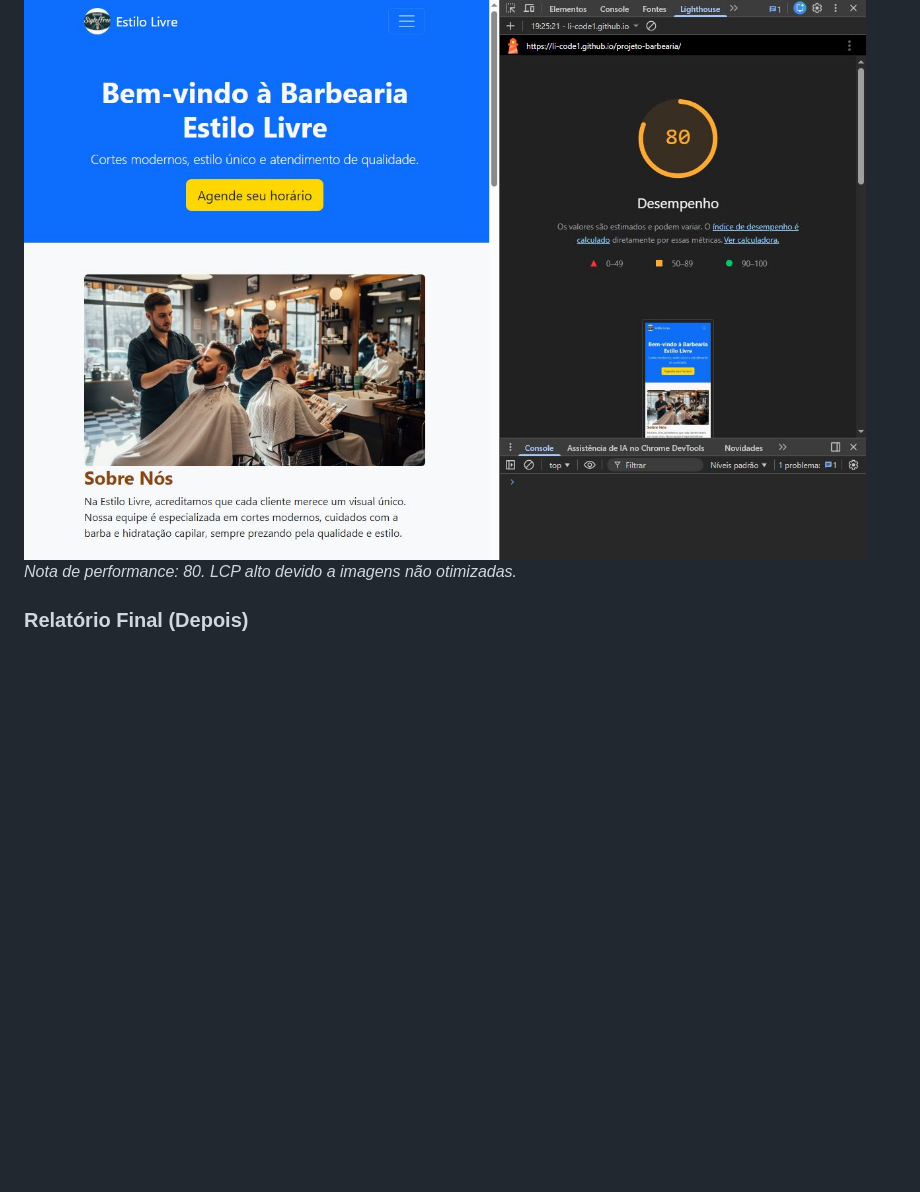
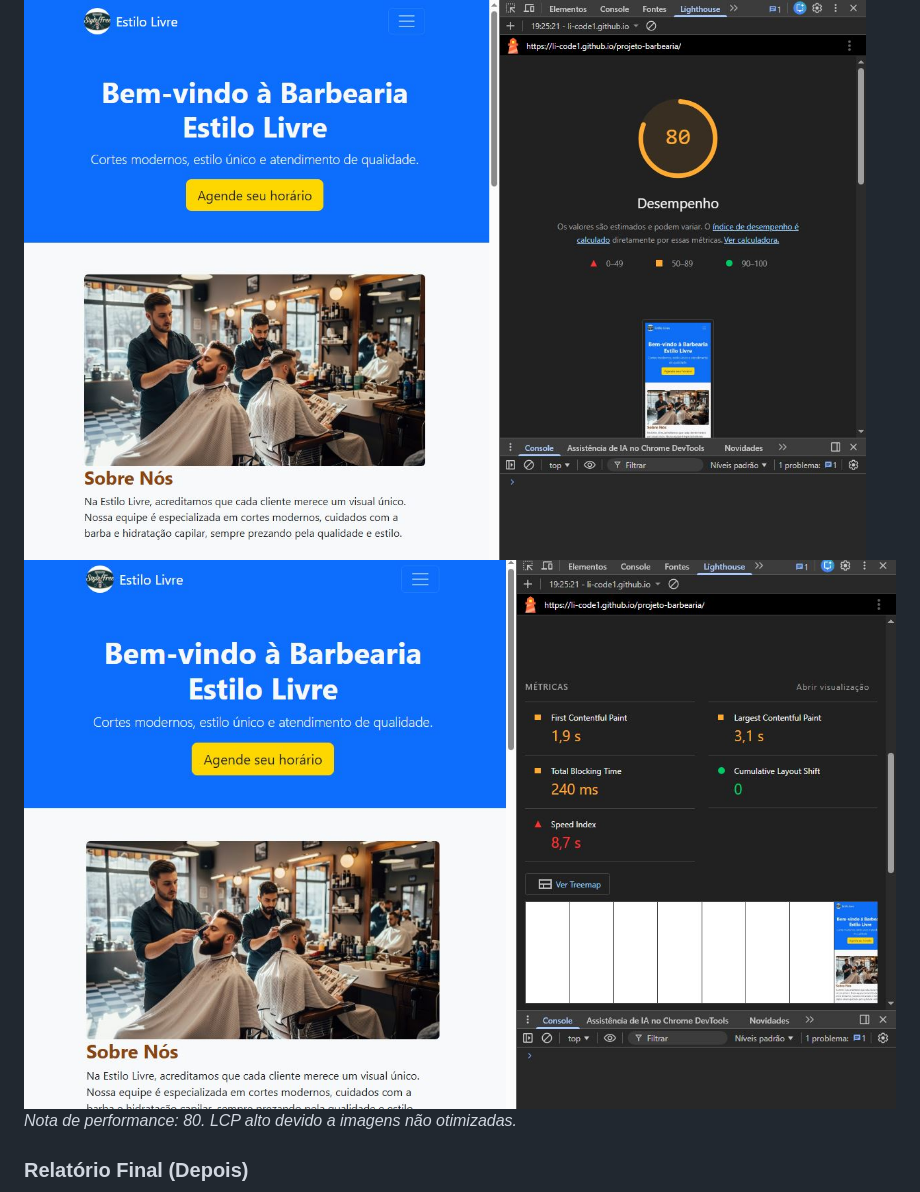
Before and after one commit to Li-code1/projeto-barbearia, a Markdown page: README.md, the part around one of its changes. Rendered like a GitHub page; pictures changed too: relatorio-antes2.JPG (added); blank space fills up the shorter version.

Commit message:
relatorio antes e depois

```diff
--- a/README.md
+++ b/README.md
@@ -35,6 +35,7 @@ Aqui estão as capturas de tela comparando o desempenho antes e depois das otimi
 
 ### Relatório Inicial (Antes)
 ![Relatório Inicial](relatorio-antes1.JPG)
+![Relatório Inicial](relatorio-antes2.JPG)
 *Nota de performance: 80. LCP alto devido a imagens não otimizadas.*
 
 ### Relatório Final (Depois)
```
Also changed, not shown: other parts of README.md (+1 -0 lines), relatorio-depois2.JPG (added).
